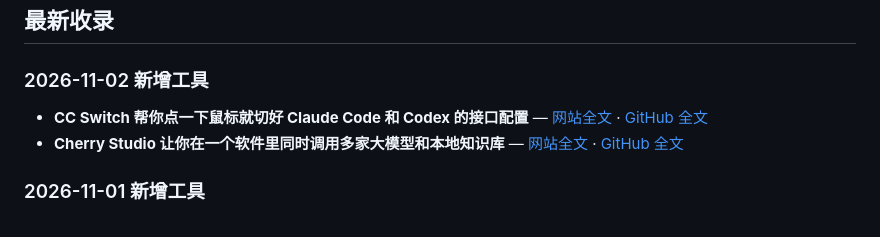
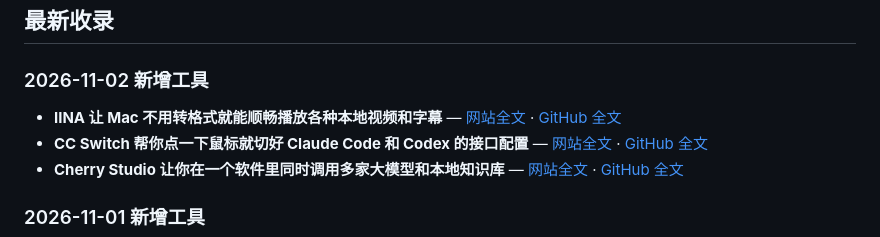
Before and after one commit to aronshare/aronshare, a Markdown page: README.md, the part around the change. Drawn GitHub-style.

Commit message:
docs: publish iina-mac-media-player

```diff
--- a/README.md
+++ b/README.md
@@ -18,6 +18,7 @@
 
 ### 2026-11-02 新增工具
 
+- **IINA 让 Mac 不用转格式就能顺畅播放各种本地视频和字幕** — [网站全文](https://aronshare.com/posts/iina-mac-media-player/) · [GitHub 全文](articles/iina-mac-media-player.md)
 - **CC Switch 帮你点一下鼠标就切好 Claude Code 和 Codex 的接口配置** — [网站全文](https://aronshare.com/posts/cc-switch-ai-cli-manager/) · [GitHub 全文](articles/cc-switch-ai-cli-manager.md)
 - **Cherry Studio 让你在一个软件里同时调用多家大模型和本地知识库** — [网站全文](https://aronshare.com/posts/cherry-studio-ai-client/) · [GitHub 全文](articles/cherry-studio-ai-client.md)
 
```
Also changed, not shown: articles/iina-mac-media-player.md (added, +34 -0 lines).
